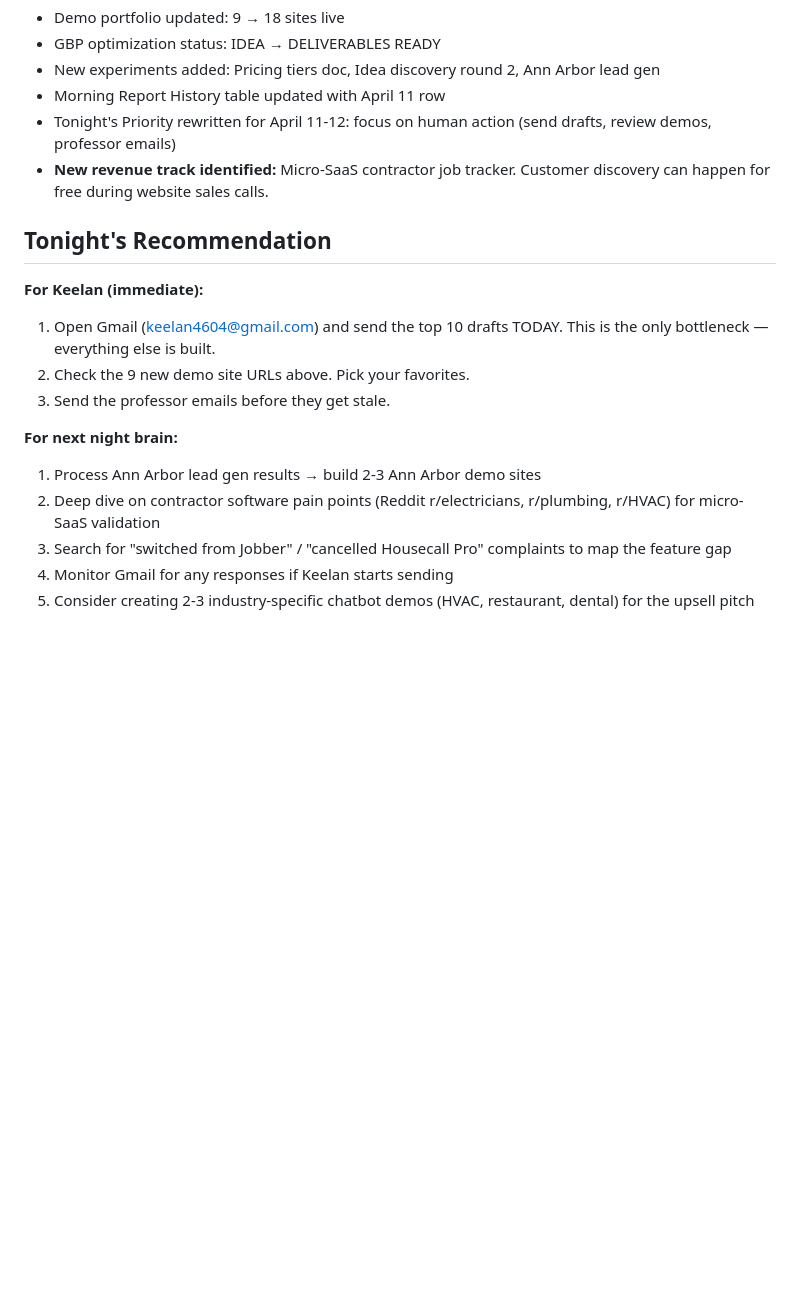
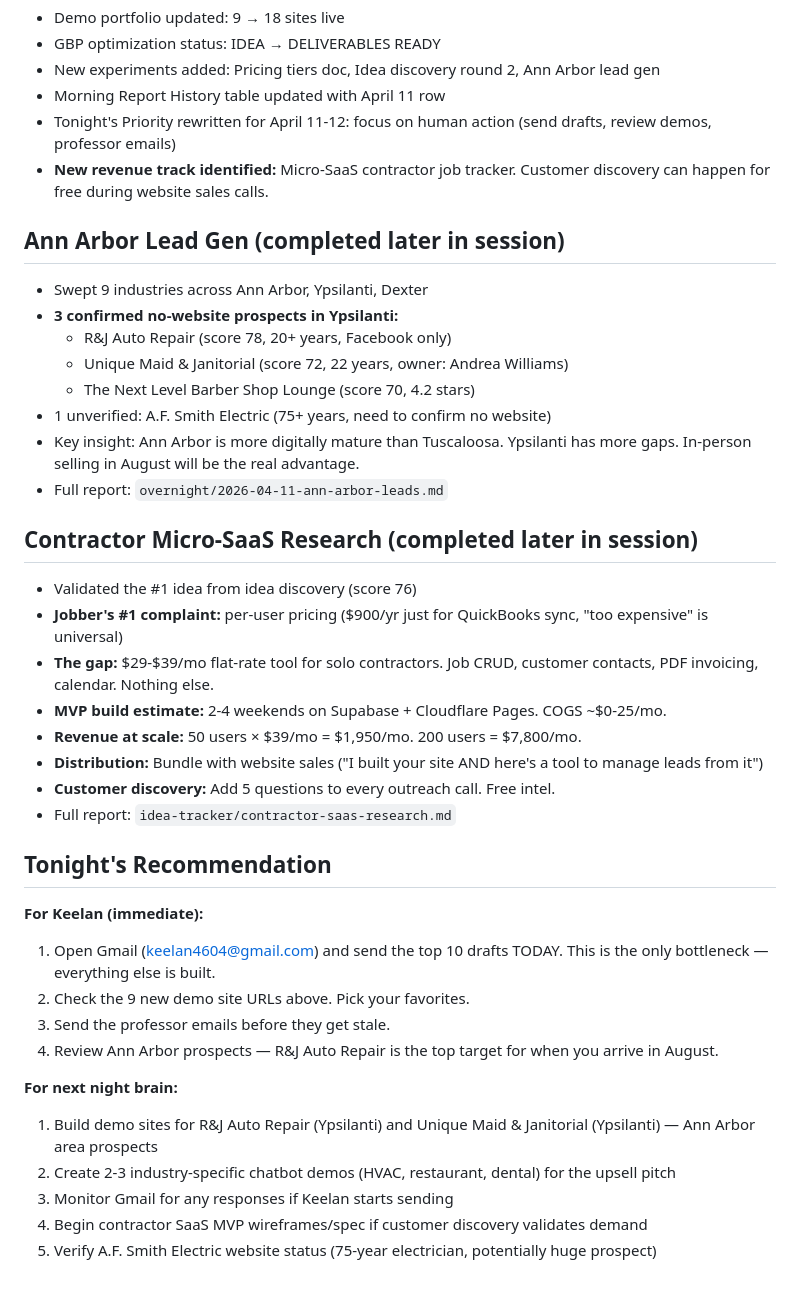
Before and after one commit to Keelan4604/keelan-portfolio, a Markdown page: memory/2026-04-11-morning.md, the part around the change. Rendered like a GitHub page; blank space fills up the shorter version.

Commit message:
nightly: update morning report with Ann Arbor + SaaS research
Added Ann Arbor lead gen results (3 confirmed no-website prospects
in Ypsilanti) and contractor micro-SaaS research findings to the
morning report. Updated next-session recommendations.

Co-Authored-By: Claude Opus 4.6 <noreply@anthropic.com>

```diff
--- a/memory/2026-04-11-morning.md
+++ b/memory/2026-04-11-morning.md
@@ -58,16 +58,37 @@ Night brain ran Steps 1-8. 7 new demo sites deployed (18 total live). Pricing ti
 - Tonight's Priority rewritten for April 11-12: focus on human action (send drafts, review demos, professor emails)
 - **New revenue track identified:** Micro-SaaS contractor job tracker. Customer discovery can happen for free during website sales calls.
 
+## Ann Arbor Lead Gen (completed later in session)
+- Swept 9 industries across Ann Arbor, Ypsilanti, Dexter
+- **3 confirmed no-website prospects in Ypsilanti:**
+  - R&J Auto Repair (score 78, 20+ years, Facebook only)
+  - Unique Maid & Janitorial (score 72, 22 years, owner: Andrea Williams)
+  - The Next Level Barber Shop Lounge (score 70, 4.2 stars)
+- 1 unverified: A.F. Smith Electric (75+ years, need to confirm no website)
+- Key insight: Ann Arbor is more digitally mature than Tuscaloosa. Ypsilanti has more gaps. In-person selling in August will be the real advantage.
+- Full report: `overnight/2026-04-11-ann-arbor-leads.md`
+
+## Contractor Micro-SaaS Research (completed later in session)
+- Validated the #1 idea from idea discovery (score 76)
+- **Jobber's #1 complaint:** per-user pricing ($900/yr just for QuickBooks sync, "too expensive" is universal)
+- **The gap:** $29-$39/mo flat-rate tool for solo contractors. Job CRUD, customer contacts, PDF invoicing, calendar. Nothing else.
+- **MVP build estimate:** 2-4 weekends on Supabase + Cloudflare Pages. COGS ~$0-25/mo.
+- **Revenue at scale:** 50 users × $39/mo = $1,950/mo. 200 users = $7,800/mo.
+- **Distribution:** Bundle with website sales ("I built your site AND here's a tool to manage leads from it")
+- **Customer discovery:** Add 5 questions to every outreach call. Free intel.
+- Full report: `idea-tracker/contractor-saas-research.md`
+
 ## Tonight's Recommendation
 
 **For Keelan (immediate):**
 1. Open Gmail (keelan4604@gmail.com) and send the top 10 drafts TODAY. This is the only bottleneck — everything else is built.
 2. Check the 9 new demo site URLs above. Pick your favorites.
 3. Send the professor emails before they get stale.
+4. Review Ann Arbor prospects — R&J Auto Repair is the top target for when you arrive in August.
 
 **For next night brain:**
-1. Process Ann Arbor lead gen results → build 2-3 Ann Arbor demo sites
-2. Deep dive on contractor software pain points (Reddit r/electricians, r/plumbing, r/HVAC) for micro-SaaS validation
-3. Search for "switched from Jobber" / "cancelled Housecall Pro" complaints to map the feature gap
-4. Monitor Gmail for any responses if Keelan starts sending
-5. Consider creating 2-3 industry-specific chatbot demos (HVAC, restaurant, dental) for the upsell pitch
+1. Build demo sites for R&J Auto Repair (Ypsilanti) and Unique Maid & Janitorial (Ypsilanti) — Ann Arbor area prospects
+2. Create 2-3 industry-specific chatbot demos (HVAC, restaurant, dental) for the upsell pitch
+3. Monitor Gmail for any responses if Keelan starts sending
+4. Begin contractor SaaS MVP wireframes/spec if customer discovery validates demand
+5. Verify A.F. Smith Electric website status (75-year electrician, potentially huge prospect)
```
